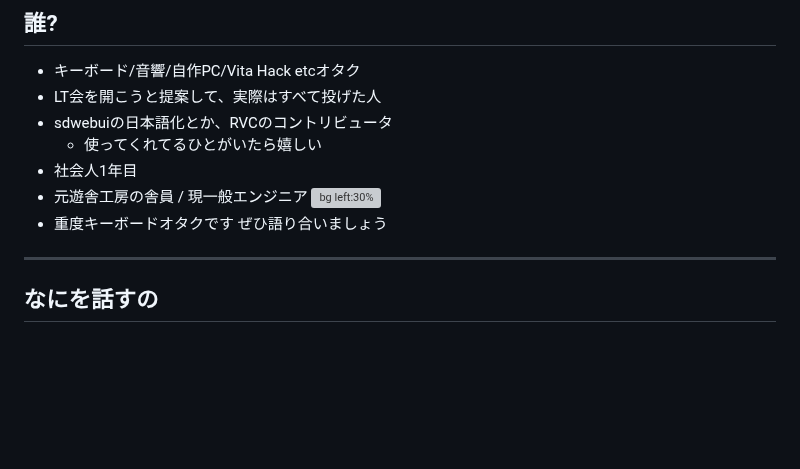
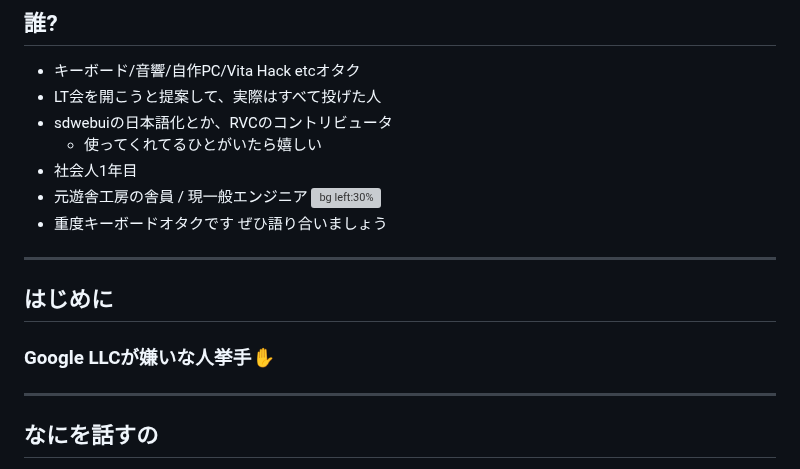
Before and after one commit to Katsuyuki-Karasawa/Slide, a Markdown page: genai-lt-2/index.md, the part around the change. Drawn GitHub-style; blank space fills up the shorter version; grey boxes are pictures that could not be loaded.

```diff
--- a/genai-lt-2/index.md
+++ b/genai-lt-2/index.md
@@ -27,6 +27,12 @@ transition: fade 0.3s
 - 元遊舎工房の舎員 <i class="fa-regular fa-keyboard" style="color: #66b9d2;"></i> / 現一般エンジニア
 ![bg left:30%](https://media.discordapp.net/attachments/915026053481771072/1161133756330033242/PXL_20231010_025009615.jpg?ex=6549a614&is=65373114&hm=7fe82921c18b40479cca4f94413c821836e4112099f80e098e0b841a78881c78&=&width=668&height=890)
 - 重度キーボードオタクです ぜひ語り合いましょう
+
+---
+
+<!-- _class: lead -->
+## はじめに
+### Google LLCが嫌いな人挙手✋
 
 ---
 
```
